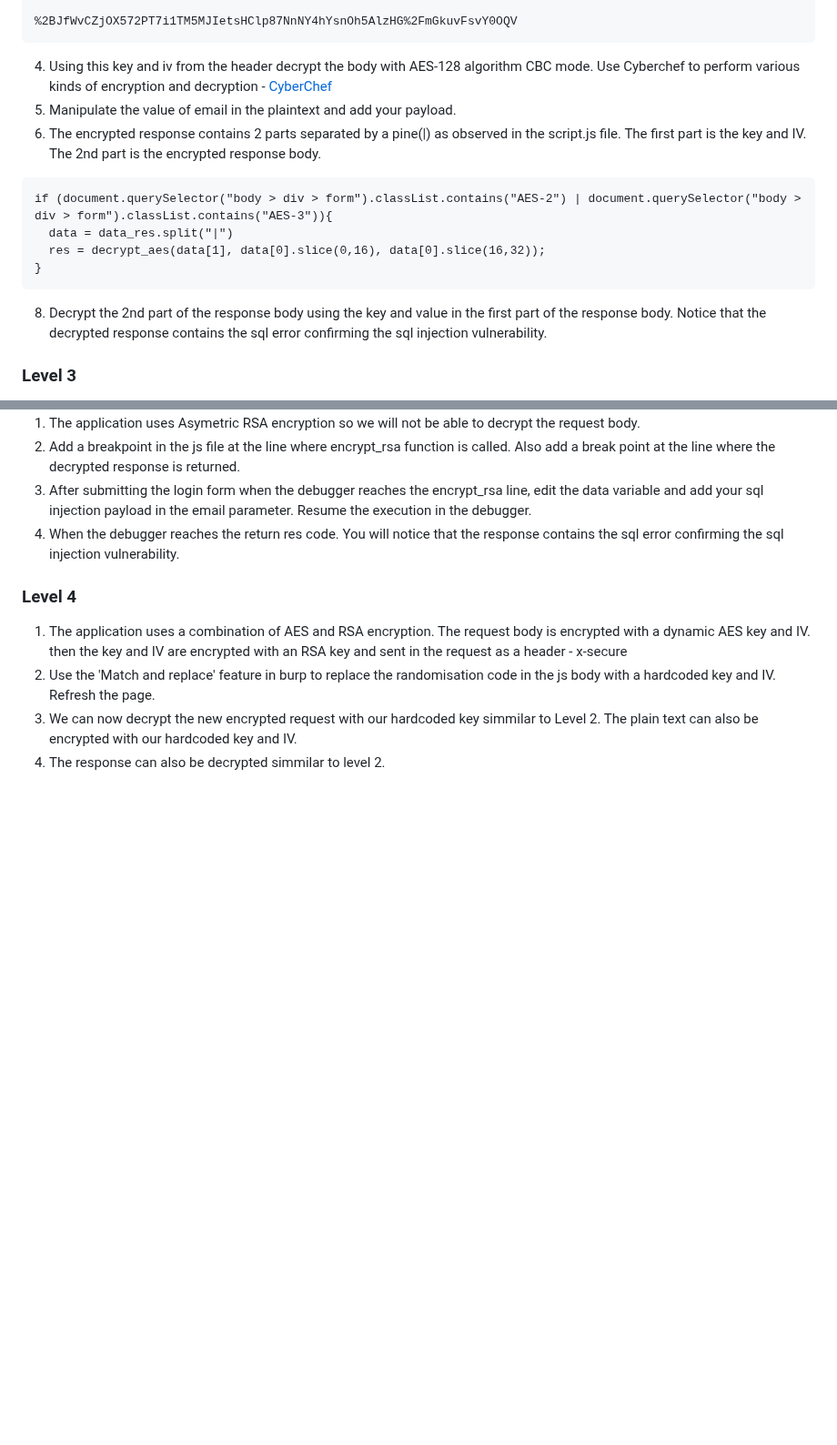
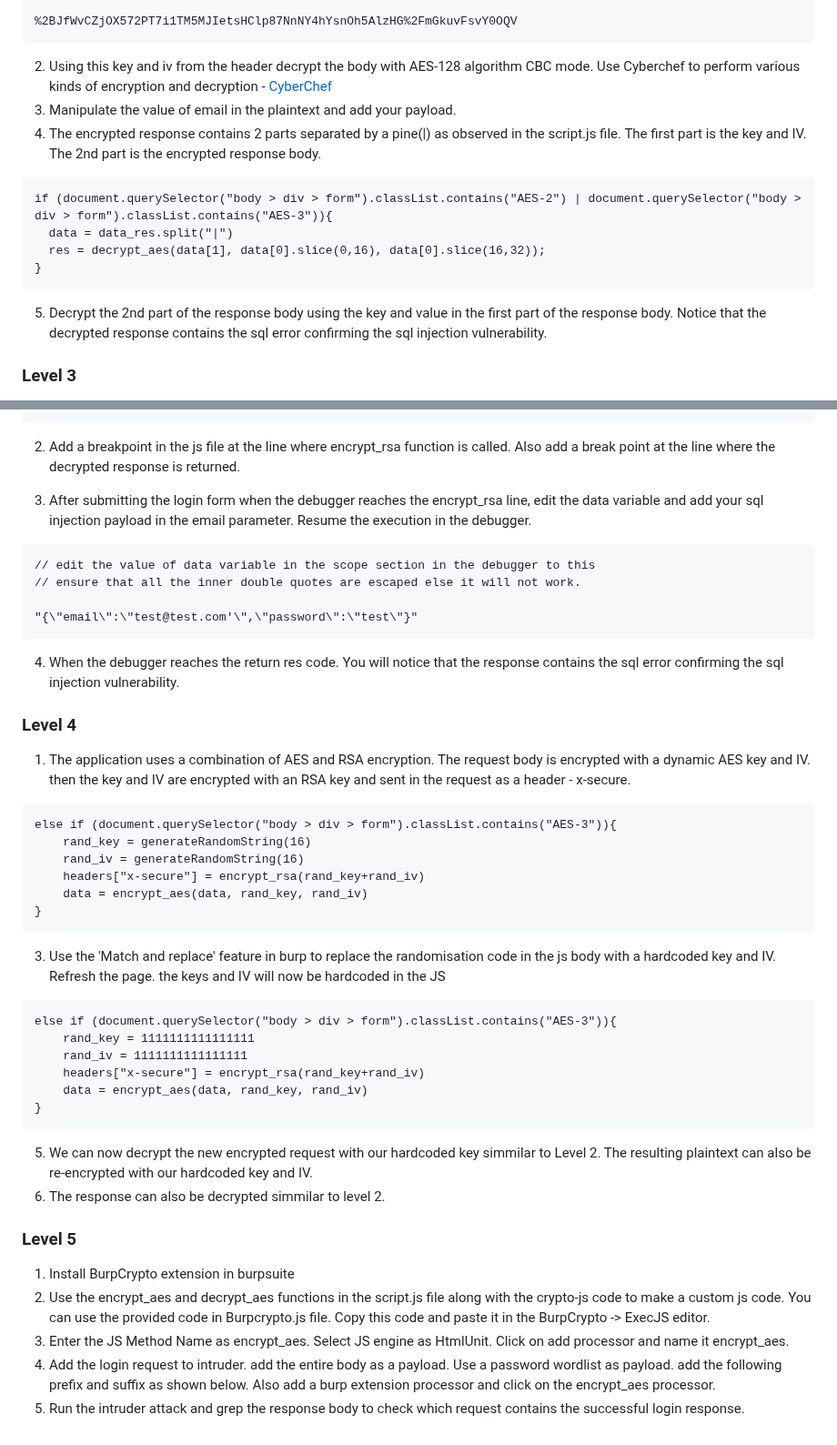
Before and after one commit to kaminari14/encryption-web-goat, a Markdown page: README.md, 2 parts joined by grey strips. Shown at 91% size. Drawn GitHub-style; blank space fills up the shorter version.

Commit message:
Update README.md
More documentation in readme

````diff
--- a/README.md
+++ b/README.md
@@ -114,16 +114,16 @@ x-secure: 4eIjTaqyyLyRIU53vUz3epWgC9inhgMN
 
 %2BJfWvCZjOX572PT7i1TM5MJIetsHClp87NnNY4hYsnOh5AlzHG%2FmGkuvFsvY0OQV
 ```
-4. Using this key and iv from the header decrypt the body with AES-128 algorithm CBC mode. Use Cyberchef to perform various kinds of encryption and decryption - [CyberChef](https://cyberchef.org/)
-5. Manipulate the value of email in the plaintext and add your payload.
-6. The encrypted response contains 2 parts separated by a pine(|) as observed in the script.js file. The first part is the key and IV. The 2nd part is the encrypted response body.
+2. Using this key and iv from the header decrypt the body with AES-128 algorithm CBC mode. Use Cyberchef to perform various kinds of encryption and decryption - [CyberChef](https://cyberchef.org/)
+3. Manipulate the value of email in the plaintext and add your payload.
+4. The encrypted response contains 2 parts separated by a pine(|) as observed in the script.js file. The first part is the key and IV. The 2nd part is the encrypted response body.
 ```
 if (document.querySelector("body > div > form").classList.contains("AES-2") | document.querySelector("body > div > form").classList.contains("AES-3")){
   data = data_res.split("|")
   res = decrypt_aes(data[1], data[0].slice(0,16), data[0].slice(16,32));
 }
 ```
-8. Decrypt the 2nd part of the response body using the key and value in the first part of the response body. Notice that the decrypted response contains the sql error confirming the sql injection vulnerability.
+5. Decrypt the 2nd part of the response body using the key and value in the first part of the response body. Notice that the decrypted response contains the sql error confirming the sql injection vulnerability.
 
 ### Level 3
 1. The application uses Asymetric RSA encryption so we will not be able to decrypt the request body.
@@ -130,9 +154,39 @@ if (document.querySelector("body > div > form").classList.contains("AES-2") | do
 2. Add a breakpoint in the js file at the line where encrypt_rsa function is called. Also add a break point at the line where the decrypted response is returned.
+
 3. After submitting the login form when the debugger reaches the encrypt_rsa line, edit the data variable and add your sql injection payload in the email parameter. Resume the execution in the debugger.
+```
+// edit the value of data variable in the scope section in the debugger to this
+// ensure that all the inner double quotes are escaped else it will not work.
+
+"{\"email\":\"test@test.com'\",\"password\":\"test\"}"
+```
 4. When the debugger reaches the return res code. You will notice that the response contains the sql error confirming the sql injection vulnerability.
 
 ### Level 4
-1. The application uses a combination of AES and RSA encryption. The request body is encrypted with a dynamic AES key and IV. then the key and IV are encrypted with an RSA key and sent in the request as a header - x-secure
-2. Use the 'Match and replace' feature in burp to replace the randomisation code in the js body with a hardcoded key and IV. Refresh the page.
-3. We can now decrypt the new encrypted request with our hardcoded key simmilar to Level 2. The plain text can also be encrypted with our hardcoded key and IV.
-4. The response can also be decrypted simmilar to level 2.
+1. The application uses a combination of AES and RSA encryption. The request body is encrypted with a dynamic AES key and IV. then the key and IV are encrypted with an RSA key and sent in the request as a header - x-secure.
+```
+else if (document.querySelector("body > div > form").classList.contains("AES-3")){
+    rand_key = generateRandomString(16)
+    rand_iv = generateRandomString(16)
+    headers["x-secure"] = encrypt_rsa(rand_key+rand_iv)
+    data = encrypt_aes(data, rand_key, rand_iv)
+}
+```
+3. Use the 'Match and replace' feature in burp to replace the randomisation code in the js body with a hardcoded key and IV. Refresh the page. the keys and IV will now be hardcoded in the JS
+```
+else if (document.querySelector("body > div > form").classList.contains("AES-3")){
+    rand_key = 1111111111111111
+    rand_iv = 1111111111111111
+    headers["x-secure"] = encrypt_rsa(rand_key+rand_iv)
+    data = encrypt_aes(data, rand_key, rand_iv)
+}
+```
+5. We can now decrypt the new encrypted request with our hardcoded key simmilar to Level 2. The resulting plaintext can also be re-encrypted with our hardcoded key and IV.
+6. The response can also be decrypted simmilar to level 2.
+
+### Level 5
+1. Install BurpCrypto extension in burpsuite
+2. Use the encrypt_aes and decrypt_aes functions in the script.js file along with the crypto-js code to make a custom js code. You can use the provided code in Burpcrypto.js file. Copy this code and paste it in the BurpCrypto -> ExecJS editor.
+3. Enter the JS Method Name as encrypt_aes. Select JS engine as HtmlUnit. Click on add processor and name it encrypt_aes.
+4. Add the login request to intruder. add the entire body as a payload. Use a password wordlist as payload. add the following prefix and suffix as shown below. Also add a burp extension processor and click on the encrypt_aes processor.
+5. Run the intruder attack and grep the response body to check which request contains the successful login response.
````
Also changed, not shown: other parts of README.md (+24 -0 lines).
